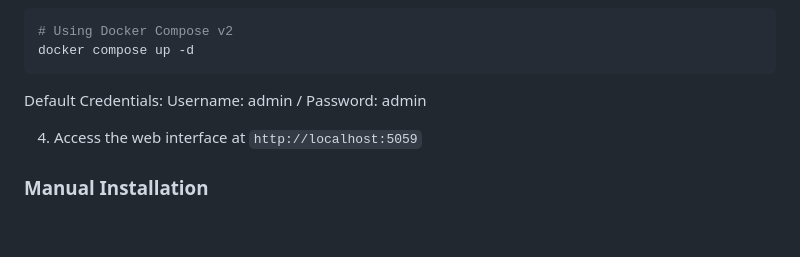
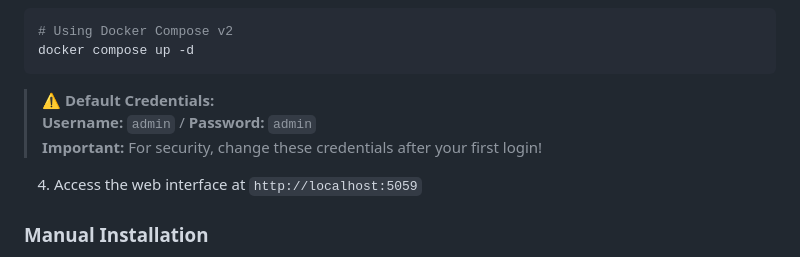
Before and after one commit to ftsiadimos/LogRadarAI, a Markdown page: README.md, the part around the change. GitHub-like rendering; blank space fills up the shorter version.

````diff
--- a/README.md
+++ b/README.md
@@ -92,7 +92,9 @@ cp docker-compose.example.yml docker-compose.yml
 # Using Docker Compose v2
 docker compose up -d
 ```
-Default Credentials: Username: admin / Password: admin
+> ⚠️ **Default Credentials:**
+> **Username:** `admin` / **Password:** `admin`
+> **Important:** For security, change these credentials after your first login!
 
 4. Access the web interface at `http://localhost:5059`
 
````
